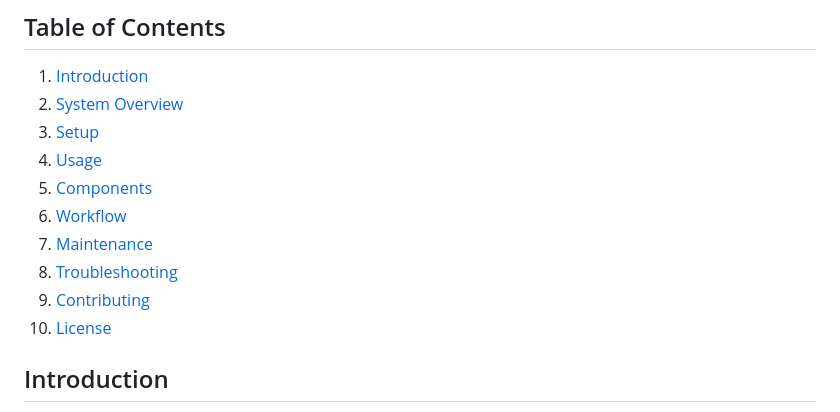
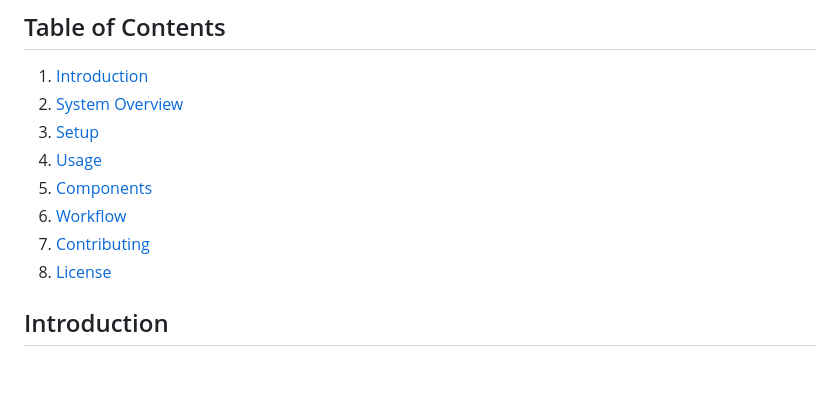
Before and after one commit to ShafShafiq/MealApplication, a Markdown page: README.md, the part around the change. Rendered like a GitHub page; blank space fills up the shorter version.

```diff
--- a/README.md
+++ b/README.md
@@ -7,10 +7,8 @@
 4. [Usage](#usage)
 5. [Components](#components)
 6. [Workflow](#workflow)
-7. [Maintenance](#maintenance)
-8. [Troubleshooting](#troubleshooting)
-9. [Contributing](#contributing)
-10. [License](#license)
+7. [Contributing](#contributing)
+8. [License](#license)
 
 ## Introduction
 
```
